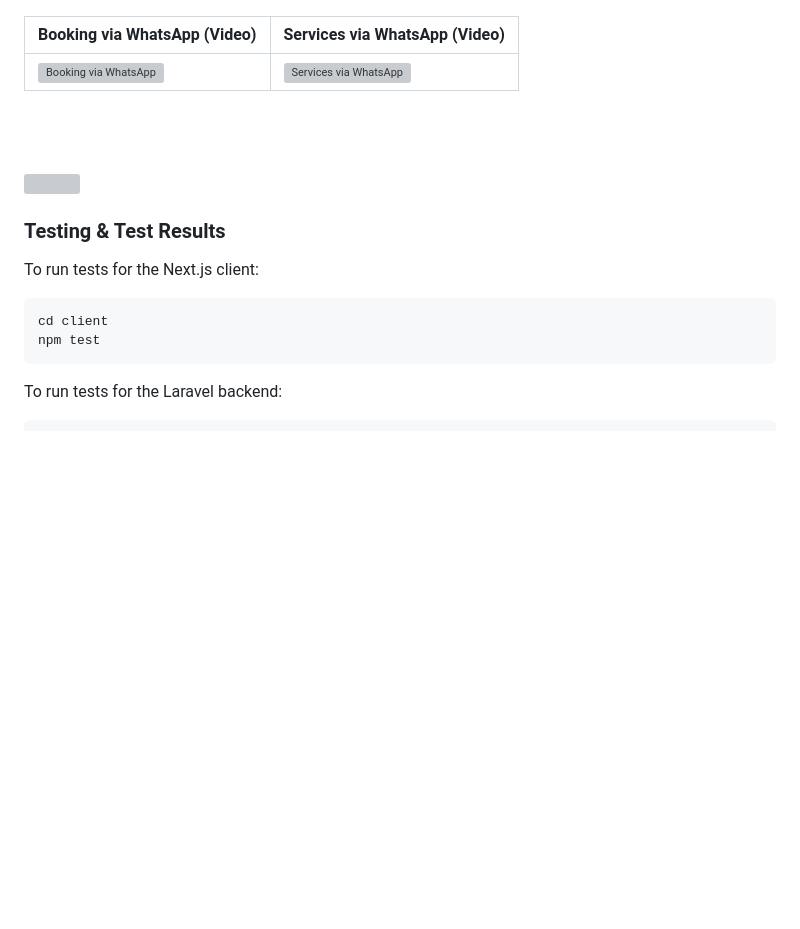
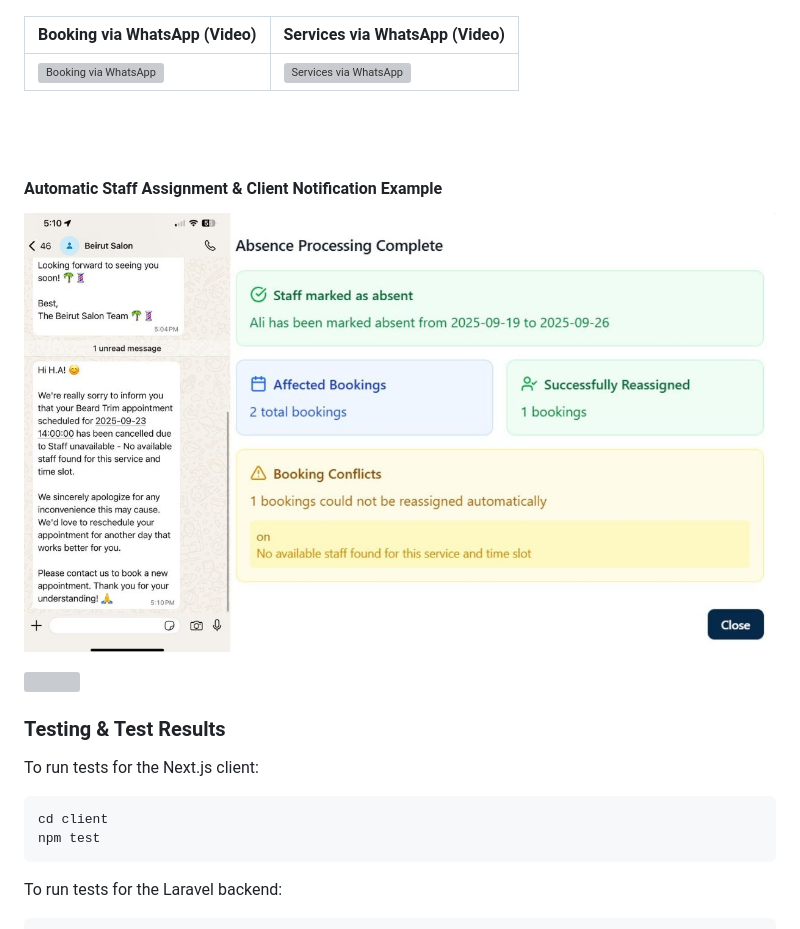
Before and after one commit to Hussein-Alayan/Slotify, a Markdown page: README.md, the part around the change. Drawn GitHub-style; blank space fills up the shorter version; grey boxes are pictures that could not be loaded.

Commit message:
docs: add example for automatic staff assignment and client notification in README

```diff
--- a/README.md
+++ b/README.md
@@ -82,6 +82,10 @@
 | ![Booking via WhatsApp](./readme/Demo/booking-wp.gif) | ![Services via WhatsApp](./readme/Demo/service-wp.gif) |
 
 <br><br>
+
+#### Automatic Staff Assignment & Client Notification Example
+
+![Auto-assign and Notify](./readme/Demo/ResourcesNotify-wp.jpg)
 
 
 <!-- Development & Testing -->
```
